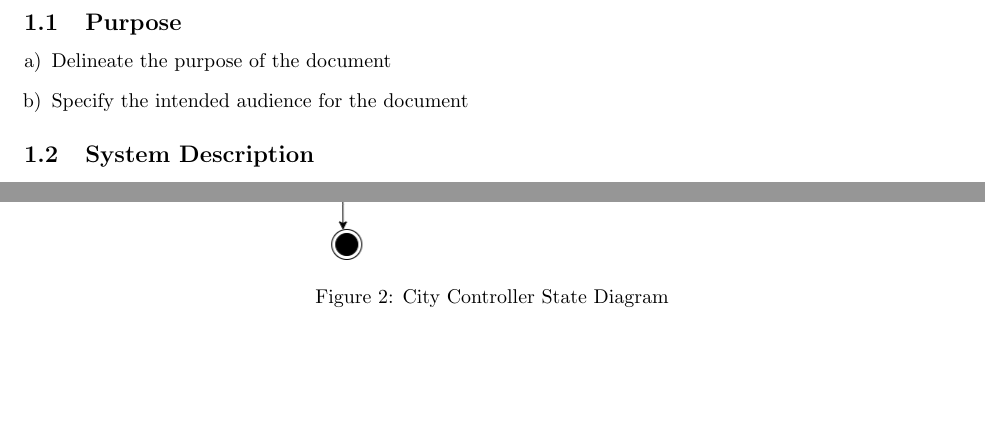
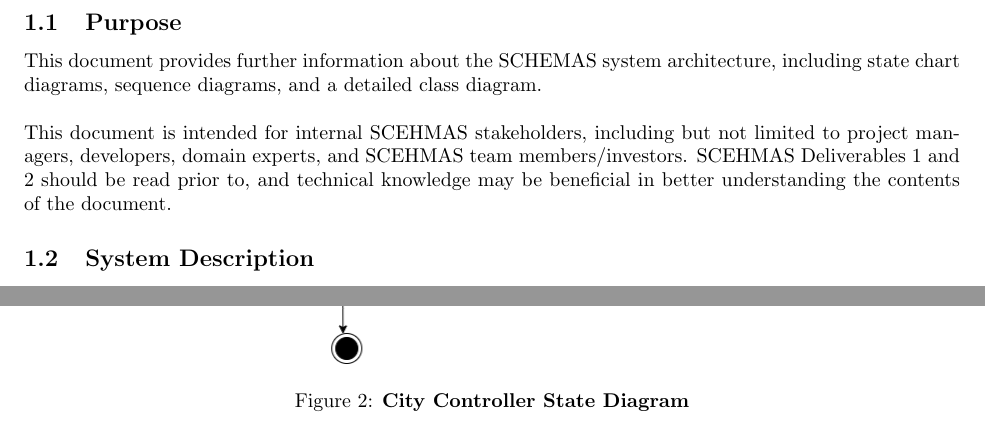
Before and after one commit to vanessa-laii/3A04-T01-Group4, a LaTeX document (SE3A04_D3_Template.tex): two parts of pages 2 and 4 of 9, joined at a grey line, cut so that both start at the same text, the shorter picture padded with empty space. Compiled offline with pdfLaTeX.

Commit message:
formatting and section 1.1

```diff
--- a/SE3A04_D3_Template.tex
+++ b/SE3A04_D3_Template.tex
@@ -69,11 +69,11 @@
 \subsection{Purpose}
 \label{sub:purpose}
 % Begin SubSection
-\begin{enumerate}[a)]
-	\item Delineate the purpose of the document
-	\item Specify the intended audience for the document
+This document provides further information about the SCHEMAS system architecture, including state chart diagrams, sequence diagrams, and a detailed class diagram.
+\newline \\
+This document is intended for internal SCEHMAS stakeholders, including but not limited to project managers, developers, domain experts, and SCEHMAS team members/investors. SCEHMAS Deliverables 1 and 2 should be read prior to, and technical knowledge may be beneficial in better understanding the contents of the document.
 
-\end{enumerate}
+
 % End SubSection
 
 \subsection{System Description}
@@ -106,7 +106,7 @@
 \begin{figure}[H]
 \centering
 \includegraphics[width=0.75\textwidth]{imagesD3/State City Controller.png}
-\caption{City Controller State Diagram}
+\caption{\textbf{City Controller State Diagram}}
 \end{figure}
 
 \begin{figure}[H]
```
Also changed, not shown: SE3A04_D3_Template.tex (2 more changed lines).
